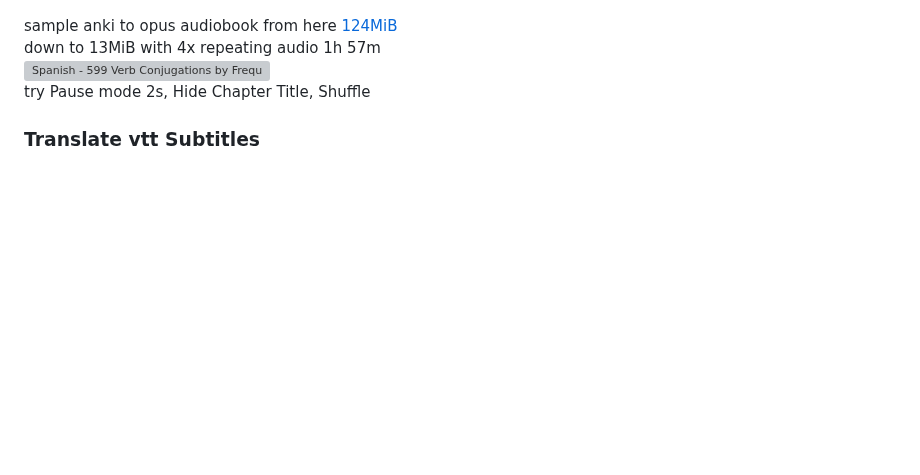
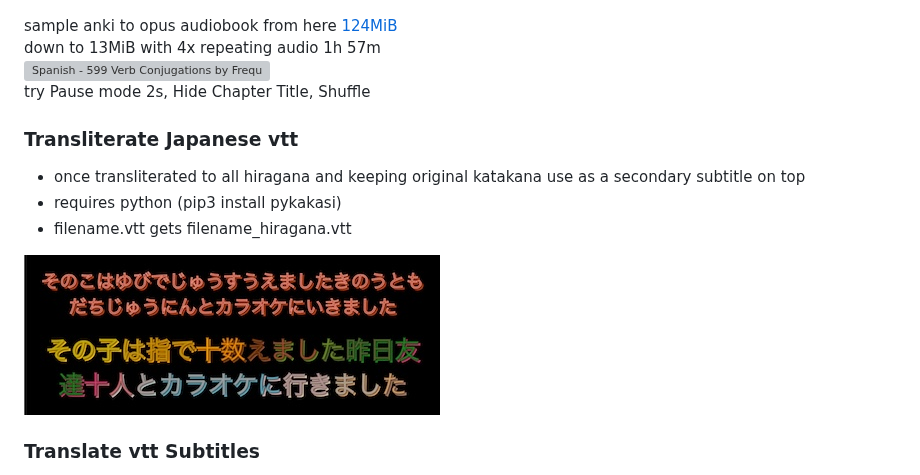
Before and after one commit to mrfragger/substitcher, a Markdown page: README.md, the part around the change. GitHub-like rendering; pictures changed too: images/transliteratejapanese.jpg (added); blank space fills up the shorter version; grey boxes are pictures that could not be loaded.

Commit message:
tranliterate japanese vtt

```diff
--- a/README.md
+++ b/README.md
@@ -286,6 +286,13 @@ down to 13MiB with 4x repeating audio 1h 57m\
 ![Spanish - 599 Verb Conjugations by Frequency.zip](https://github.com/mrfragger/substitcher/raw/main/images/Spanish_-_599_Verb_Conjugations_by_Frequency.zip)\
 try Pause mode 2s, Hide Chapter Title, Shuffle
 
+### Transliterate Japanese vtt
+- once transliterated to all hiragana and keeping original katakana use as a secondary subtitle on top
+- requires python (pip3 install pykakasi)
+- filename.vtt gets filename_hiragana.vtt
+
+![](images/transliteratejapanese.jpg)
+
 ### Translate vtt Subtitles
 - translate with TranslateGemma
 - choose on vtt file and translation into 16 different langauges simutaneously
```
Also changed, not shown: 5 other files.
